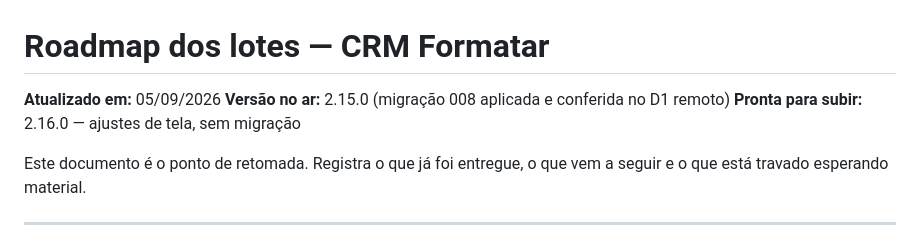
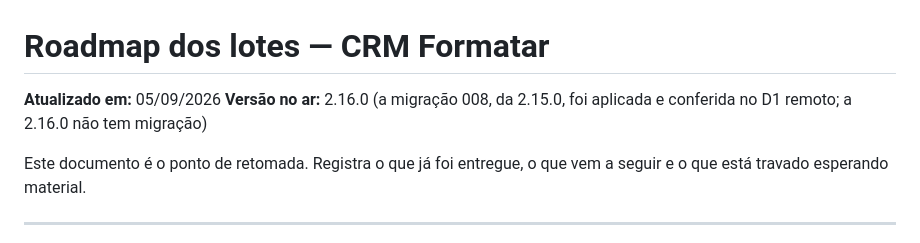
Before and after one commit to JairTVRS/CRM_FMT, a Markdown page: ROADMAP-Lotes-CRM-FMT.md, the part around the change. Drawn GitHub-style.

Commit message:
docs: roadmap registra a 2.16.0 no ar
Co-Authored-By: Claude Opus 5 <noreply@anthropic.com>

```diff
--- a/ROADMAP-Lotes-CRM-FMT.md
+++ b/ROADMAP-Lotes-CRM-FMT.md
@@ -1,8 +1,8 @@
 # Roadmap dos lotes — CRM Formatar
 
 **Atualizado em:** 05/09/2026
-**Versão no ar:** 2.15.0 (migração 008 aplicada e conferida no D1 remoto)
-**Pronta para subir:** 2.16.0 — ajustes de tela, sem migração
+**Versão no ar:** 2.16.0 (a migração 008, da 2.15.0, foi aplicada e
+conferida no D1 remoto; a 2.16.0 não tem migração)
 
 Este documento é o ponto de retomada. Registra o que já foi entregue, o
 que vem a seguir e o que está travado esperando material.
```
